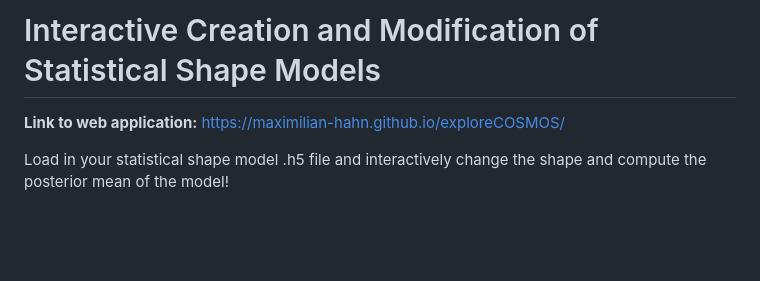
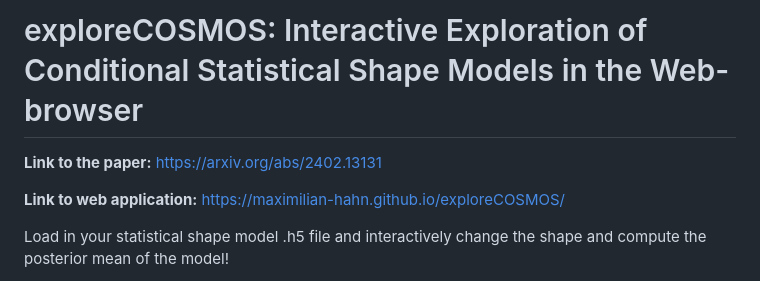
Before and after one commit to maximilian-hahn/exploreCOSMOS, a Markdown page: README.md, the part around the change. Drawn GitHub-style; blank space fills up the shorter version.

```diff
--- a/README.md
+++ b/README.md
@@ -1,4 +1,6 @@
-# Interactive Creation and Modification of Statistical Shape Models
+# exploreCOSMOS: Interactive Exploration of Conditional Statistical Shape Models in the Web-browser
+
+**Link to the paper:** https://arxiv.org/abs/2402.13131
 
 **Link to web application:** https://maximilian-hahn.github.io/exploreCOSMOS/
 
```
